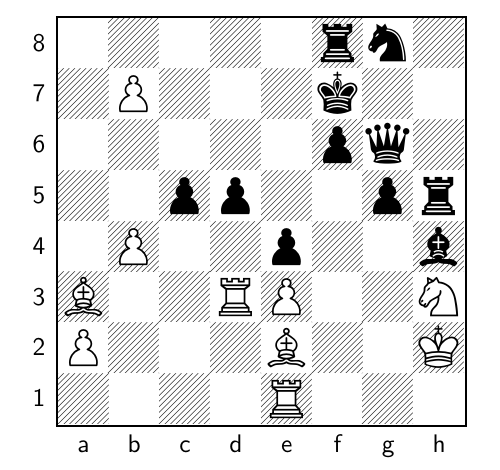
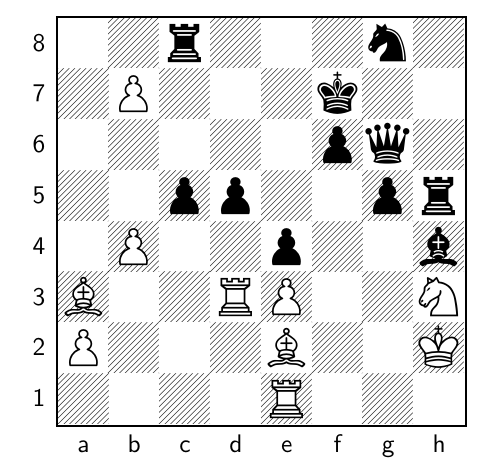
Before and after one commit to TomCasavant/latex-chess, a LaTeX document (default_filepath.tex): part of the page, cut so that both start at the same text. Compiled offline with pdfLaTeX.

Commit message:
[automated] Regenerate text/pdf for chessboard

```diff
--- a/default_filepath.tex
+++ b/default_filepath.tex
@@ -13,6 +13,6 @@
 \normalsize%
 \setchessboard{showmover=false}%
 \newgame%
-\fenboard{5rn1/1P3k2/5pq1/2pp2pr/1P2p2b/B2RP2N/P3B2K/4R3 b - - 1 49}%
+\fenboard{2r3n1/1P3k2/5pq1/2pp2pr/1P2p2b/B2RP2N/P3B2K/4R3 w - - 2 50}%
 \chessboard%
 \end{document}
```
Also changed, not shown: chessboard.png, chessboard_display.pdf.
